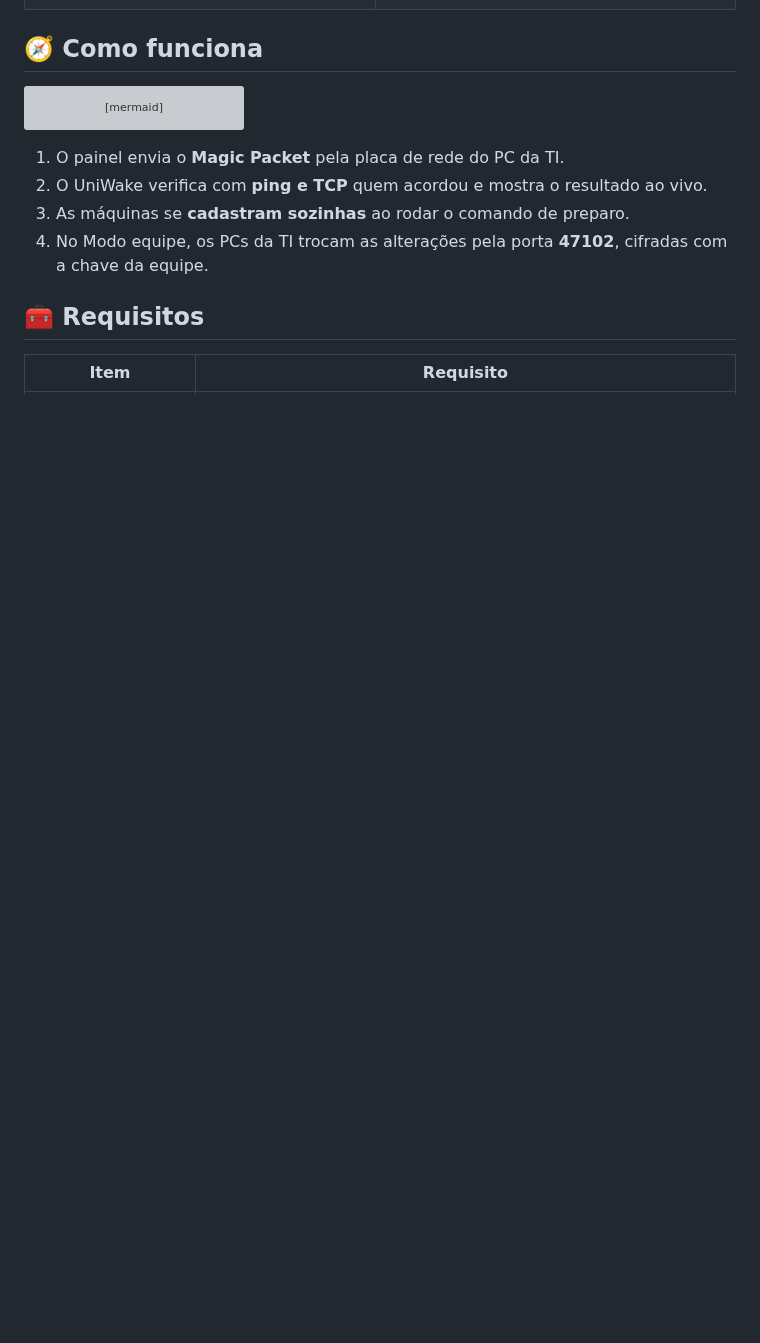
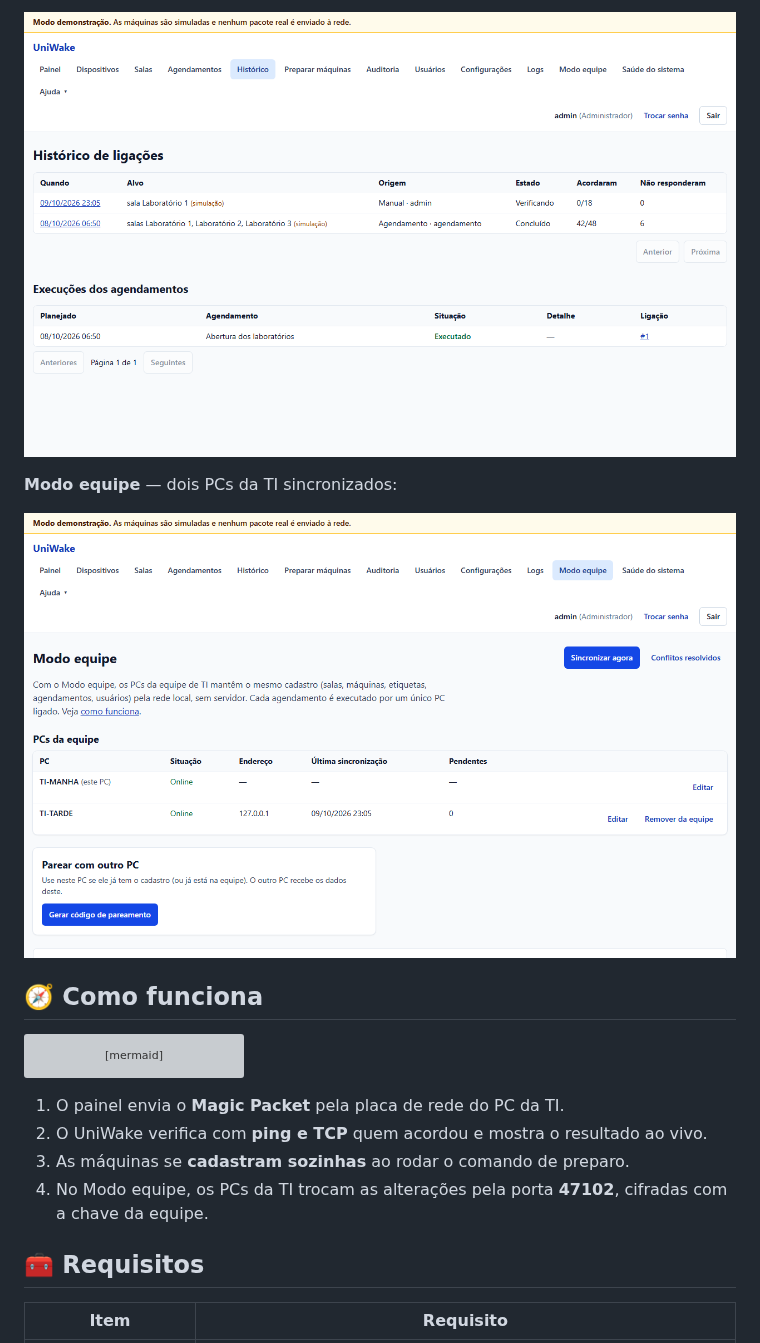
Before and after one commit to BryanWalace/UniWake, a Markdown page: README.md, the part around one of its changes. Drawn GitHub-style; pictures changed too: docs/screenshots/historico.png (added), docs/screenshots/modo-equipe.png (added); blank space fills up the shorter version; grey boxes are pictures that could not be loaded.

```diff
--- a/README.md
+++ b/README.md
@@ -98,3 +107,8 @@ cadastro, sincronizando pela rede local.
+![Histórico de ligações e execuções dos agendamentos](docs/screenshots/historico.png)
+
+**Modo equipe** — dois PCs da TI sincronizados:
+
+![Modo equipe com dois PCs online](docs/screenshots/modo-equipe.png)
 
 ## 🧭 Como funciona
 
```
Also changed, not shown: other parts of README.md (+16 -7 lines), specs/handoff/NEXT.md (+2 -2 lines), specs/reviews/M14-review.md (+3 -2 lines), docs/screenshots/ligar-sala.png (added), docs/screenshots/painel.png (added), docs/screenshots/preparar.png (added), 5 other files.
